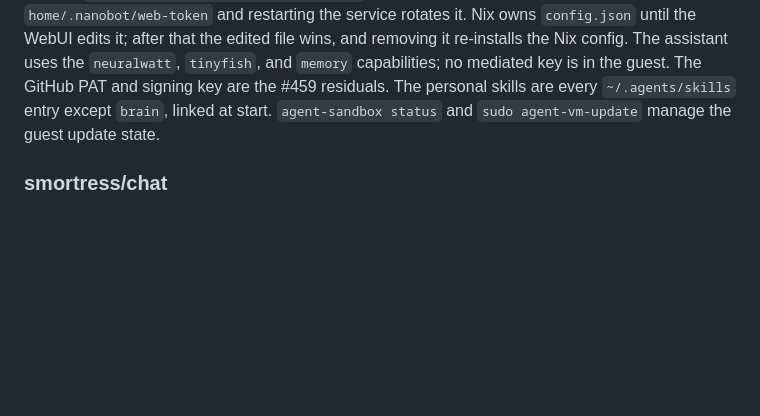
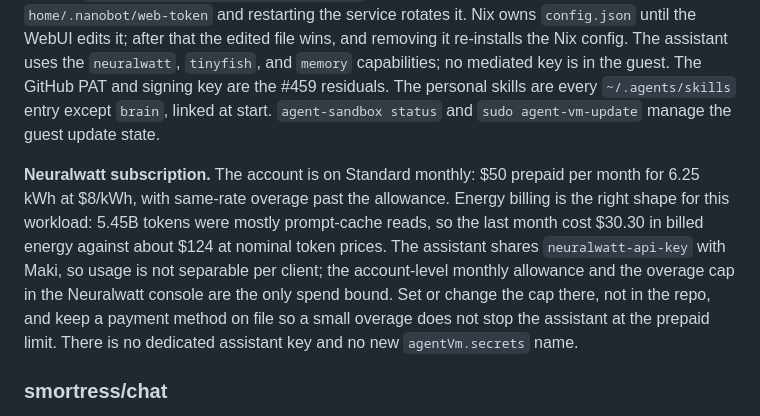
Before and after one commit to smores56/nix-config, a Markdown page: docs/manual-steps.md, the part around the change. Drawn GitHub-style; blank space fills up the shorter version.

Commit message:
docs(agent-vm): record the Neuralwatt Standard allowance
Refs #448

```diff
--- a/docs/manual-steps.md
+++ b/docs/manual-steps.md
@@ -1947,6 +1947,17 @@ GitHub PAT and signing key are the #459 residuals. The personal skills are
 every `~/.agents/skills` entry except `brain`, linked at start. `agent-sandbox
 status` and `sudo agent-vm-update` manage the guest update state.
 
+**Neuralwatt subscription.** The account is on Standard monthly: $50 prepaid
+per month for 6.25 kWh at $8/kWh, with same-rate overage past the allowance.
+Energy billing is the right shape for this workload: 5.45B tokens were mostly
+prompt-cache reads, so the last month cost $30.30 in billed energy against
+about $124 at nominal token prices. The assistant shares `neuralwatt-api-key`
+with Maki, so usage is not separable per client; the account-level monthly
+allowance and the overage cap in the Neuralwatt console are the only spend
+bound. Set or change the cap there, not in the repo, and keep a payment method
+on file so a small overage does not stop the assistant at the prepaid limit.
+There is no dedicated assistant key and no new `agentVm.secrets` name.
+
 ### smortress/chat
 
 <!-- manual-step: service/smortress/chat -->
```
